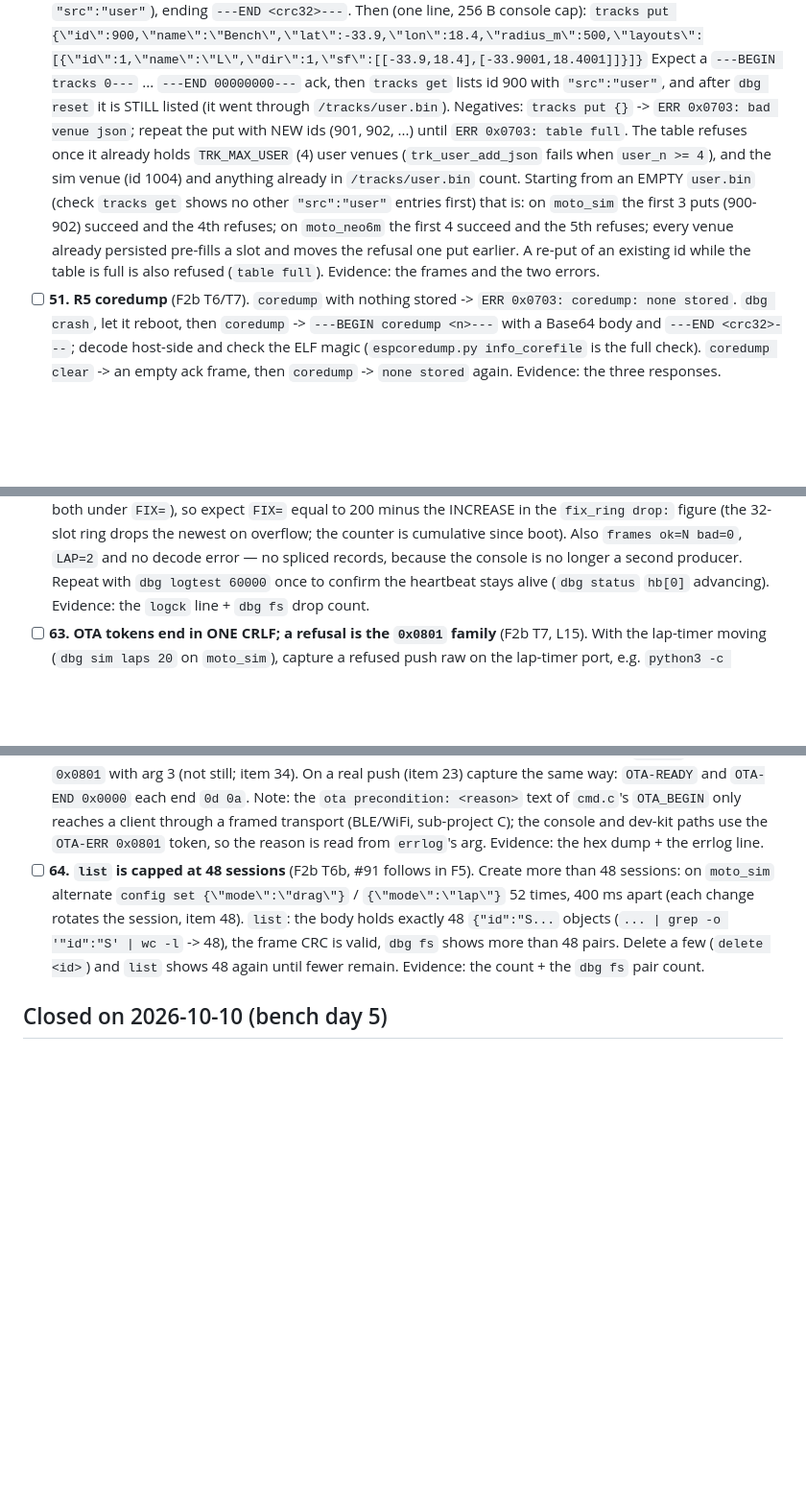
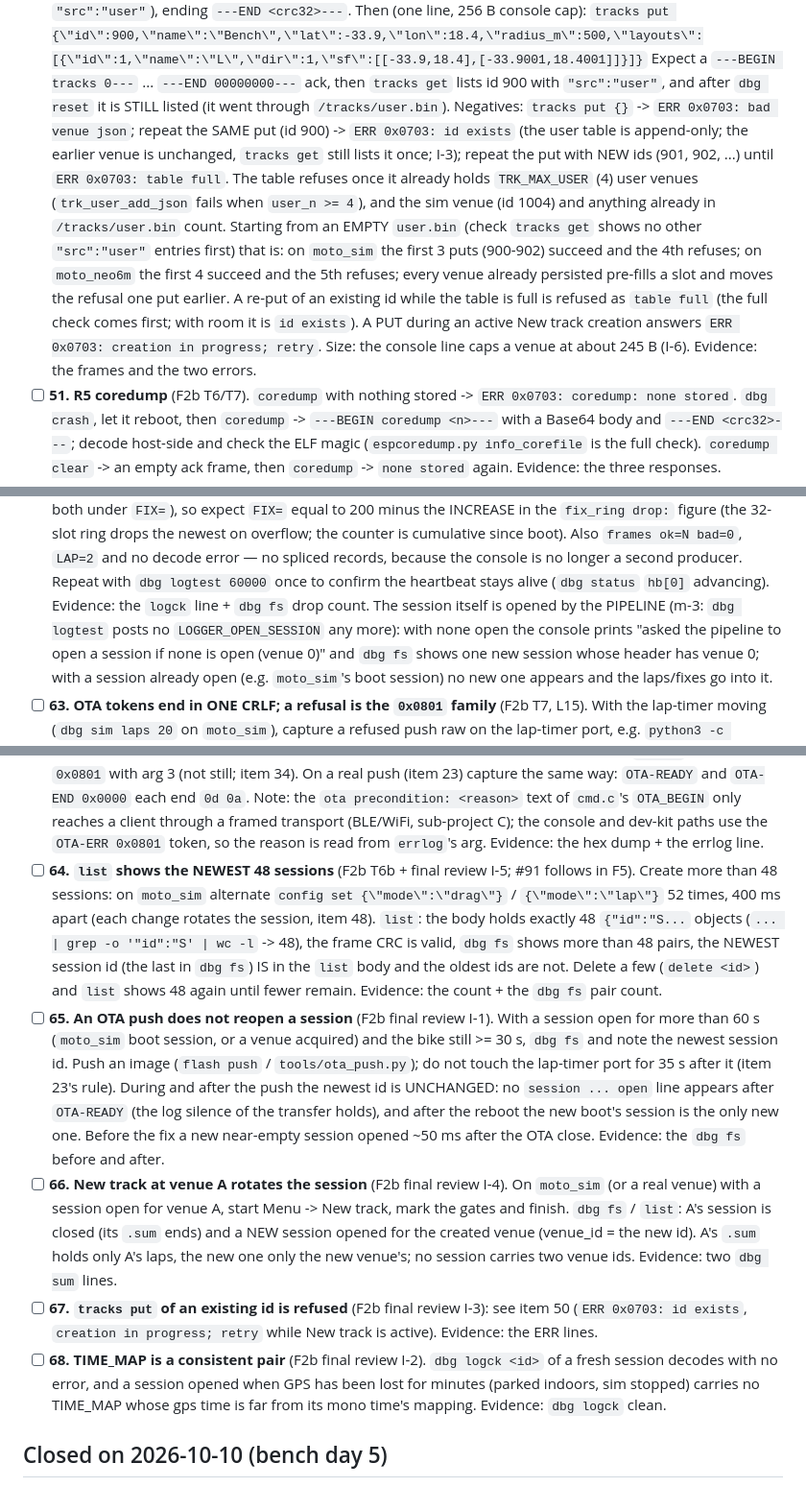
Before and after one commit to superbrobenji/lap-timer, a Markdown page: docs/bench/next-bench-day.md, 3 parts joined by grey strips. Shown at 96% size. Rendered like a GitHub page; blank space fills up the shorter version.

Commit message:
f2b(final): spec + bench docs for the final-review fixes (items 65-68; items 50/62/64 updated)
Co-Authored-By: Claude Sonnet 5.5 <noreply@anthropic.com>

```diff
--- a/docs/bench/next-bench-day.md
+++ b/docs/bench/next-bench-day.md
@@ -436,13 +436,16 @@ escaped quotes (`config set {\"mode\":\"drag\"}`; `mode` is `"lap"|"drag"`, `uni
   `tracks put {\"id\":900,\"name\":\"Bench\",\"lat\":-33.9,\"lon\":18.4,\"radius_m\":500,\"layouts\":[{\"id\":1,\"name\":\"L\",\"dir\":1,\"sf\":[[-33.9,18.4],[-33.9001,18.4001]]}]}`
   Expect a `---BEGIN tracks 0---` ... `---END 00000000---` ack, then `tracks get` lists id 900 with
   `"src":"user"`, and after `dbg reset` it is STILL listed (it went through `/tracks/user.bin`).
-  Negatives: `tracks put {}` -> `ERR 0x0703: bad venue json`; repeat the put with NEW ids (901, 902, ...) until
+  Negatives: `tracks put {}` -> `ERR 0x0703: bad venue json`; repeat the SAME put (id 900) -> `ERR 0x0703: id exists`
+  (the user table is append-only; the earlier venue is unchanged, `tracks get` still lists it once; I-3); repeat the put with NEW ids (901, 902, ...) until
   `ERR 0x0703: table full`. The table refuses once it already holds `TRK_MAX_USER` (4) user venues
   (`trk_user_add_json` fails when `user_n >= 4`), and the sim venue (id 1004) and anything already in
   `/tracks/user.bin` count. Starting from an EMPTY `user.bin` (check `tracks get` shows no other `"src":"user"`
   entries first) that is: on `moto_sim` the first 3 puts (900-902) succeed and the 4th refuses; on `moto_neo6m`
   the first 4 succeed and the 5th refuses; every venue already persisted pre-fills a slot and moves the
-  refusal one put earlier. A re-put of an existing id while the table is full is also refused (`table full`).
+  refusal one put earlier. A re-put of an existing id while the table is full is refused as `table full` (the
+  full check comes first; with room it is `id exists`). A PUT during an active New track creation answers
+  `ERR 0x0703: creation in progress; retry`. Size: the console line caps a venue at about 245 B (I-6).
   Evidence: the frames and the two errors.
 - [ ] **51. R5 coredump** (F2b T6/T7). `coredump` with nothing stored -> `ERR 0x0703: coredump: none stored`.
   `dbg crash`, let it reboot, then `coredump` -> `---BEGIN coredump <n>---` with a Base64 body and
@@ -510,7 +513,10 @@ escaped quotes (`config set {\"mode\":\"drag\"}`; `mode` is `"lap"|"drag"`, `uni
   figure (the 32-slot ring drops the newest on overflow; the counter is cumulative since boot). Also
   `frames ok=N bad=0`, `LAP=2` and no decode error — no spliced records, because the console is no longer a second producer. Repeat with
   `dbg logtest 60000` once to confirm the heartbeat stays alive (`dbg status` `hb[0]` advancing).
-  Evidence: the `logck` line + `dbg fs` drop count.
+  Evidence: the `logck` line + `dbg fs` drop count. The session itself is opened by the PIPELINE (m-3: `dbg logtest`
+  posts no `LOGGER_OPEN_SESSION` any more): with none open the console prints "asked the pipeline to open a session
+  if none is open (venue 0)" and `dbg fs` shows one new session whose header has venue 0; with a session already
+  open (e.g. `moto_sim`'s boot session) no new one appears and the laps/fixes go into it.
 - [ ] **63. OTA tokens end in ONE CRLF; a refusal is the `0x0801` family** (F2b T7, L15). With the lap-timer
   moving (`dbg sim laps 20` on `moto_sim`), capture a refused push raw on the lap-timer port, e.g.
   `python3 -c "import serial,sys;s=serial.Serial(sys.argv[1],115200,timeout=1);s.write(b'ota recv 100 '+b'0'*64+b' v moto_sim_epaper\r');print(s.read(300).hex(' '))" <lt port>`
@@ -527,12 +533,28 @@ escaped quotes (`config set {\"mode\":\"drag\"}`; `mode` is `"lap"|"drag"`, `uni
   `ota precondition: <reason>` text of `cmd.c`'s `OTA_BEGIN` only reaches a client through a framed transport
   (BLE/WiFi, sub-project C); the console and dev-kit paths use the `OTA-ERR 0x0801` token, so the reason is read
   from `errlog`'s arg. Evidence: the hex dump + the errlog line.
-- [ ] **64. `list` is capped at 48 sessions** (F2b T6b, #91 follows in F5). Create more than 48 sessions: on
+- [ ] **64. `list` shows the NEWEST 48 sessions** (F2b T6b + final review I-5; #91 follows in F5). Create more than 48 sessions: on
   `moto_sim` alternate `config set {\"mode\":\"drag\"}` / `{\"mode\":\"lap\"}` 52 times, 400 ms apart (each
   change rotates the session, item 48). `list`: the body holds exactly 48 `{"id":"S...` objects
-  (`... | grep -o '"id":"S' | wc -l` -> 48), the frame CRC is valid, `dbg fs` shows more than 48 pairs.
+  (`... | grep -o '"id":"S' | wc -l` -> 48), the frame CRC is valid, `dbg fs` shows more than 48 pairs, the
+  NEWEST session id (the last in `dbg fs`) IS in the `list` body and the oldest ids are not.
   Delete a few (`delete <id>`) and `list` shows 48 again until fewer remain. Evidence: the count + the `dbg fs`
   pair count.
+- [ ] **65. An OTA push does not reopen a session** (F2b final review I-1). With a session open for more than 60 s
+  (`moto_sim` boot session, or a venue acquired) and the bike still >= 30 s, `dbg fs` and note the newest session id.
+  Push an image (`flash push` / `tools/ota_push.py`); do not touch the lap-timer port for 35 s after it (item 23's
+  rule). During and after the push the newest id is UNCHANGED: no `session ... open` line appears after `OTA-READY`
+  (the log silence of the transfer holds), and after the reboot the new boot's session is the only new one. Before
+  the fix a new near-empty session opened ~50 ms after the OTA close. Evidence: the `dbg fs` before and after.
+- [ ] **66. New track at venue A rotates the session** (F2b final review I-4). On `moto_sim` (or a real venue) with
+  a session open for venue A, start Menu -> New track, mark the gates and finish. `dbg fs` / `list`: A's session is
+  closed (its `.sum` ends) and a NEW session opened for the created venue (venue_id = the new id). A's `.sum` holds
+  only A's laps, the new one only the new venue's; no session carries two venue ids. Evidence: two `dbg sum` lines.
+- [ ] **67. `tracks put` of an existing id is refused** (F2b final review I-3): see item 50 (`ERR 0x0703: id exists`,
+  `creation in progress; retry` while New track is active). Evidence: the ERR lines.
+- [ ] **68. TIME_MAP is a consistent pair** (F2b final review I-2). `dbg logck <id>` of a fresh session decodes
+  with no error, and a session opened when GPS has been lost for minutes (parked indoors, sim stopped) carries no
+  TIME_MAP whose gps time is far from its mono time's mapping. Evidence: `dbg logck` clean.
 
 ## Closed on 2026-10-10 (bench day 5)
 Image `v0.1.0-47-g4ae6426` (= branch head, PR #101), dev-kit 076f327. Re-test of the four bench-day-4
```
Also changed, not shown: 1 other file.
